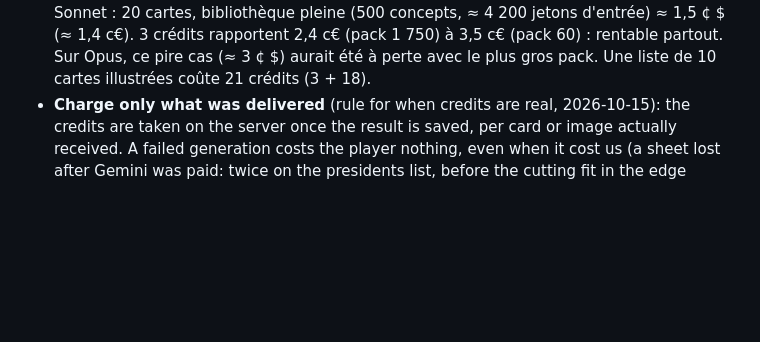
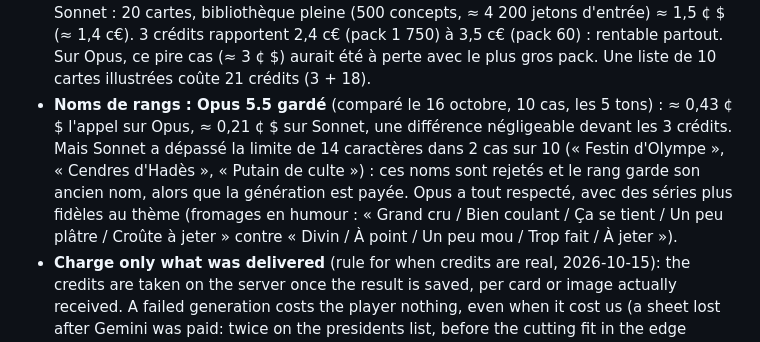
Before and after one commit to guigousse/Tier-list-app, a Markdown page: docs/monetization-plan.md, the part around the change. Rendered like a GitHub page; blank space fills up the shorter version.

Commit message:
Noms de rangs : Opus 5.5 gardé après comparaison avec Sonnet 5.5 sur 10 cas, Sonnet dépassant la longueur permise dans 2 cas
Co-Authored-By: Claude Opus 5.5 <noreply@anthropic.com>
Claude-Session: https://claude.ai/code/session_01DhShhLH3zBuSaDfUSn3tBR

```diff
--- a/docs/monetization-plan.md
+++ b/docs/monetization-plan.md
@@ -102,6 +102,14 @@ Interactive simulation: https://claude.ai/artifact/HK6QyGXXvr4SrnESHx1iQh
   (≈ 1,4 c€). 3 crédits rapportent 2,4 c€ (pack 1 750) à 3,5 c€ (pack 60) : rentable
   partout. Sur Opus, ce pire cas (≈ 3 ¢ $) aurait été à perte avec le plus gros pack.
   Une liste de 10 cartes illustrées coûte 21 crédits (3 + 18).
+- **Noms de rangs : Opus 5.5 gardé** (comparé le 16 octobre, 10 cas, les 5 tons) :
+  ≈ 0,43 ¢ $ l'appel sur Opus, ≈ 0,21 ¢ $ sur Sonnet, une différence négligeable devant
+  les 3 crédits. Mais Sonnet a dépassé la limite de 14 caractères dans 2 cas sur 10
+  (« Festin d'Olympe », « Cendres d'Hadès », « Putain de culte ») : ces noms sont
+  rejetés et le rang garde son ancien nom, alors que la génération est payée. Opus a
+  tout respecté, avec des séries plus fidèles au thème (fromages en humour : « Grand
+  cru / Bien coulant / Ça se tient / Un peu plâtre / Croûte à jeter » contre « Divin /
+  À point / Un peu mou / Trop fait / À jeter »).
 - **Charge only what was delivered** (rule for when credits are real, 2026-10-15): the
   credits are taken on the server once the result is saved, per card or image actually
   received. A failed generation costs the player nothing, even when it cost us (a
```
